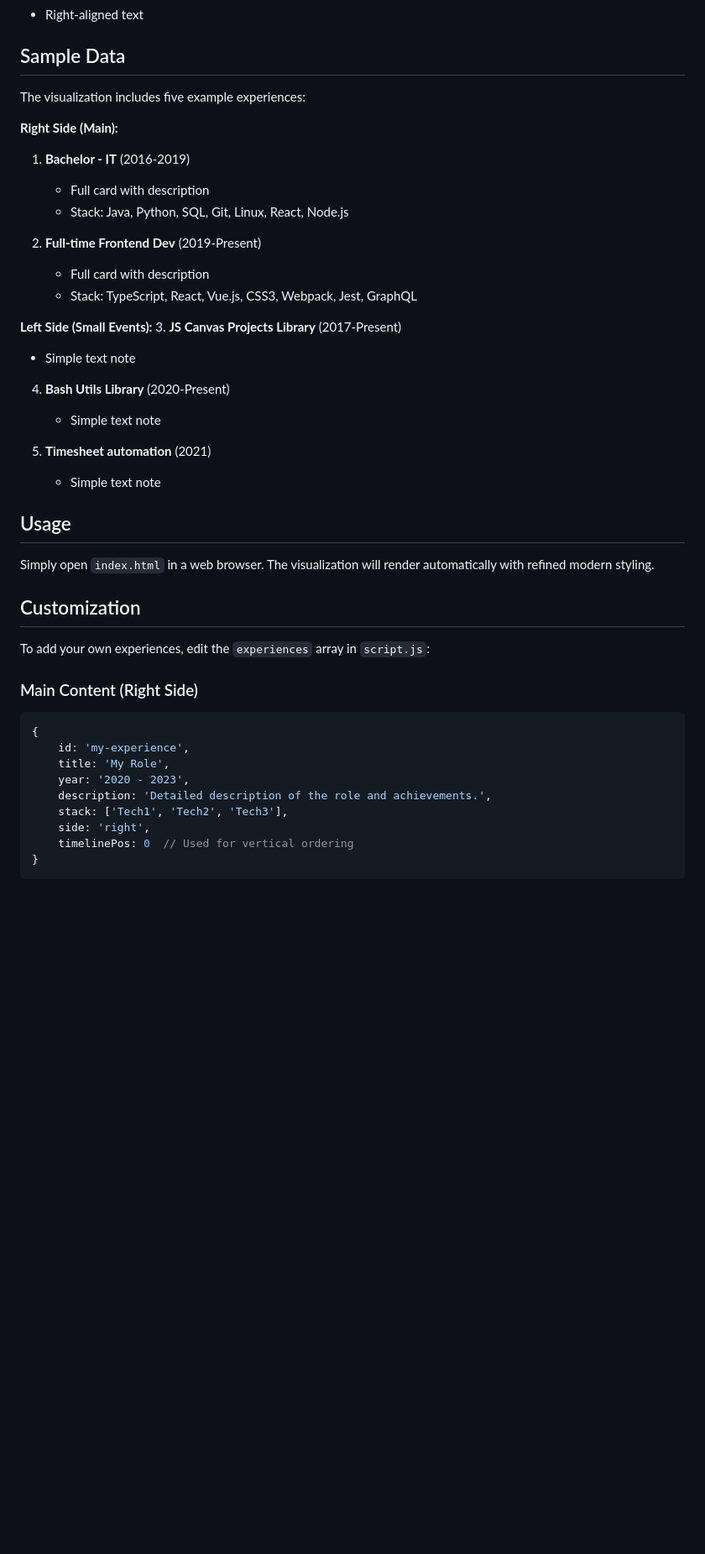
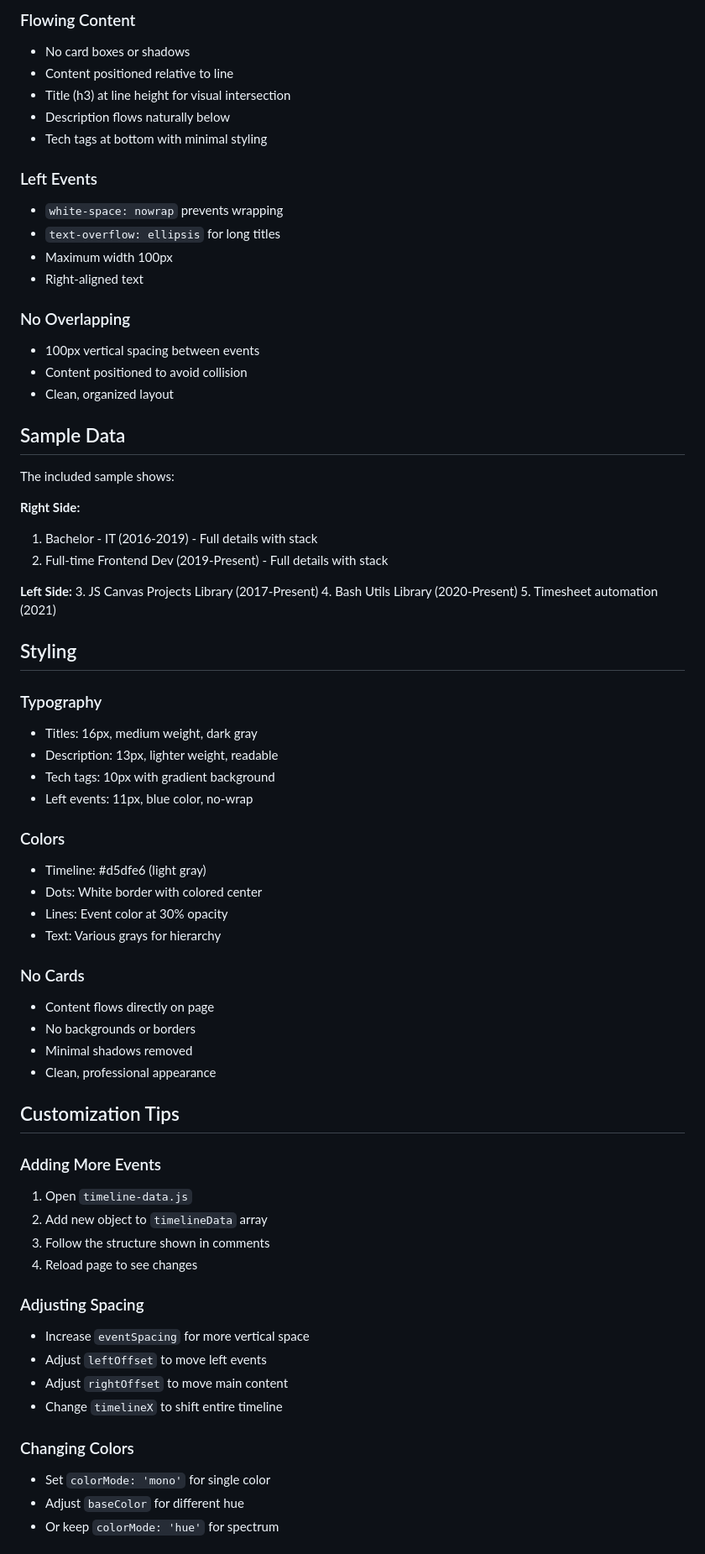
Before and after one commit to jonatan-verstraete/cli-utils, a Markdown page: resume-tree-viz/README.md, the part around one of its changes. Shown at 84% size. Drawn GitHub-style; blank space fills up the shorter version.

Commit message:
Update README with new design documentation
Co-authored-by: verstraete-jonatan <138657778+verstraete-jonatan@users.noreply.github.com>

````diff
--- a/resume-tree-viz/README.md
+++ b/resume-tree-viz/README.md
@@ -88,46 +159,70 @@ Side projects, certificates, libraries, interests. Features:
+### Flowing Content
+- No card boxes or shadows
+- Content positioned relative to line
+- Title (h3) at line height for visual intersection
+- Description flows naturally below
+- Tech tags at bottom with minimal styling
+
+### Left Events
+- `white-space: nowrap` prevents wrapping
+- `text-overflow: ellipsis` for long titles
+- Maximum width 100px
 - Right-aligned text
+
+### No Overlapping
+- 100px vertical spacing between events
+- Content positioned to avoid collision
+- Clean, organized layout
 
 ## Sample Data
 
-The visualization includes five example experiences:
+The included sample shows:
 
-**Right Side (Main):**
-1. **Bachelor - IT** (2016-2019)
-   - Full card with description
-   - Stack: Java, Python, SQL, Git, Linux, React, Node.js
+**Right Side:**
+1. Bachelor - IT (2016-2019) - Full details with stack
+2. Full-time Frontend Dev (2019-Present) - Full details with stack
 
-2. **Full-time Frontend Dev** (2019-Present)
-   - Full card with description
-   - Stack: TypeScript, React, Vue.js, CSS3, Webpack, Jest, GraphQL
+**Left Side:**
+3. JS Canvas Projects Library (2017-Present)
+4. Bash Utils Library (2020-Present)
+5. Timesheet automation (2021)
 
-**Left Side (Small Events):**
-3. **JS Canvas Projects Library** (2017-Present)
-   - Simple text note
+## Styling
 
-4. **Bash Utils Library** (2020-Present)
-   - Simple text note
+### Typography
+- Titles: 16px, medium weight, dark gray
+- Description: 13px, lighter weight, readable
+- Tech tags: 10px with gradient background
+- Left events: 11px, blue color, no-wrap
 
-5. **Timesheet automation** (2021)
-   - Simple text note
+### Colors
+- Timeline: #d5dfe6 (light gray)
+- Dots: White border with colored center
+- Lines: Event color at 30% opacity
+- Text: Various grays for hierarchy
 
-## Usage
+### No Cards
+- Content flows directly on page
+- No backgrounds or borders
+- Minimal shadows removed
+- Clean, professional appearance
 
-Simply open `index.html` in a web browser. The visualization will render automatically with refined modern styling.
+## Customization Tips
 
-## Customization
+### Adding More Events
+1. Open `timeline-data.js`
+2. Add new object to `timelineData` array
+3. Follow the structure shown in comments
+4. Reload page to see changes
 
-To add your own experiences, edit the `experiences` array in `script.js`:
+### Adjusting Spacing
+- Increase `eventSpacing` for more vertical space
+- Adjust `leftOffset` to move left events
+- Adjust `rightOffset` to move main content
+- Change `timelineX` to shift entire timeline
 
-### Main Content (Right Side)
-```javascript
-{
-    id: 'my-experience',
-    title: 'My Role',
-    year: '2020 - 2023',
-    description: 'Detailed description of the role and achievements.',
-    stack: ['Tech1', 'Tech2', 'Tech3'],
-    side: 'right',
-    timelinePos: 0  // Used for vertical ordering
-}
-```
+### Changing Colors
+- Set `colorMode: 'mono'` for single color
+- Adjust `baseColor` for different hue
+- Or keep `colorMode: 'hue'` for spectrum
 
````
Also changed, not shown: other parts of resume-tree-viz/README.md (+156 -147 lines).
